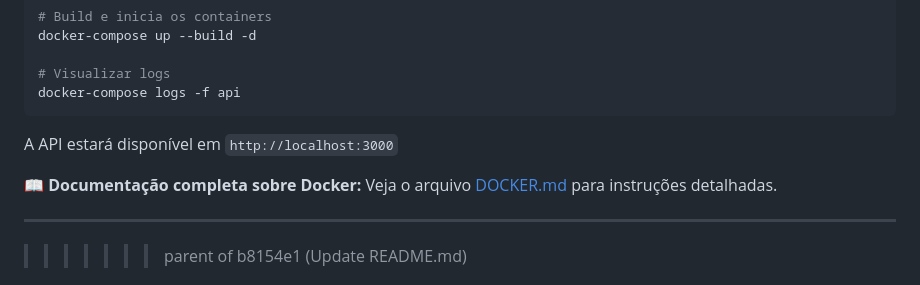
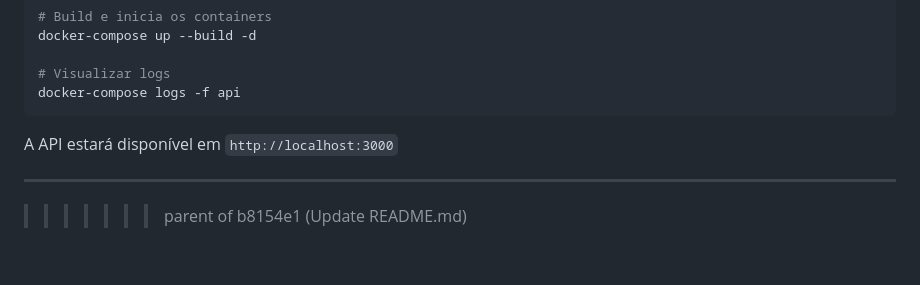
Before and after one commit to MartinianoGomes/gymplanner_api, a Markdown page: README.md, the part around the change. Drawn GitHub-style; blank space fills up the shorter version.

```diff
--- a/README.md
+++ b/README.md
@@ -119,8 +119,6 @@ docker-compose logs -f api
 
 A API estará disponível em `http://localhost:3000`
 
-📖 **Documentação completa sobre Docker:** Veja o arquivo [DOCKER.md](DOCKER.md) para instruções detalhadas.
-
 ---
 
 >>>>>>> parent of b8154e1 (Update README.md)
```
